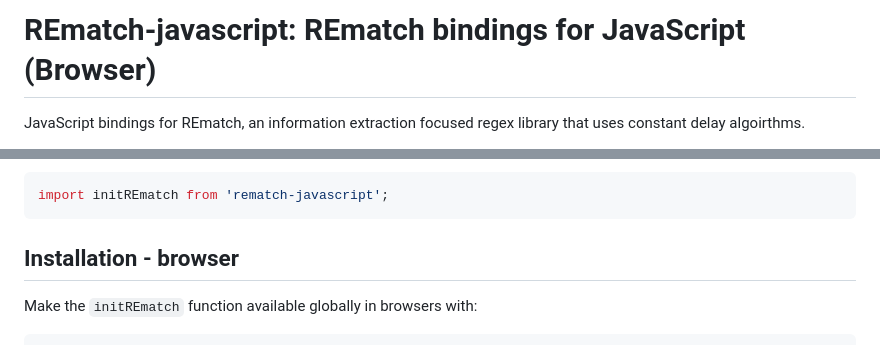
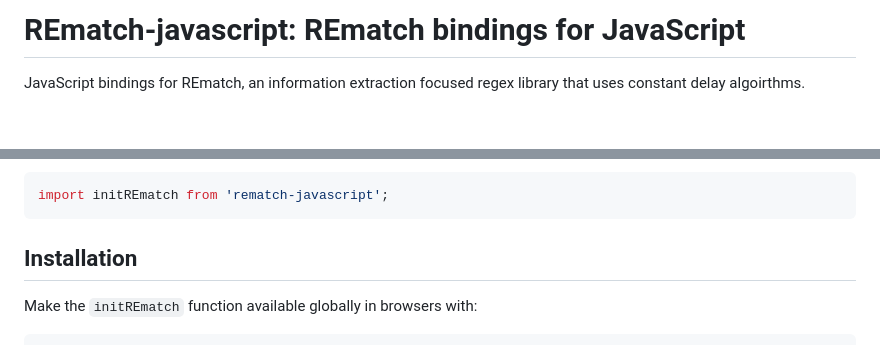
Before and after one commit to REmatchChile/REmatch-javascript, a Markdown page: README.md, 2 parts joined by grey strips. Rendered like a GitHub page; blank space fills up the shorter version.

Commit message:
removed browser-only comments

````diff
--- a/README.md
+++ b/README.md
@@ -1,4 +1,4 @@
-# REmatch-javascript: REmatch bindings for JavaScript (Browser)
+# REmatch-javascript: REmatch bindings for JavaScript
 
 JavaScript bindings for REmatch, an information extraction focused regex library that uses constant delay algoirthms.
 
@@ -21,7 +21,7 @@ Then you can import the REmatch initializer function with:
 import initREmatch from 'rematch-javascript';
 ```
 
-## Installation - browser
+## Installation
 
 Make the `initREmatch` function available globally in browsers with:
 
````
Also changed, not shown: other parts of README.md (+2 -0 lines).
